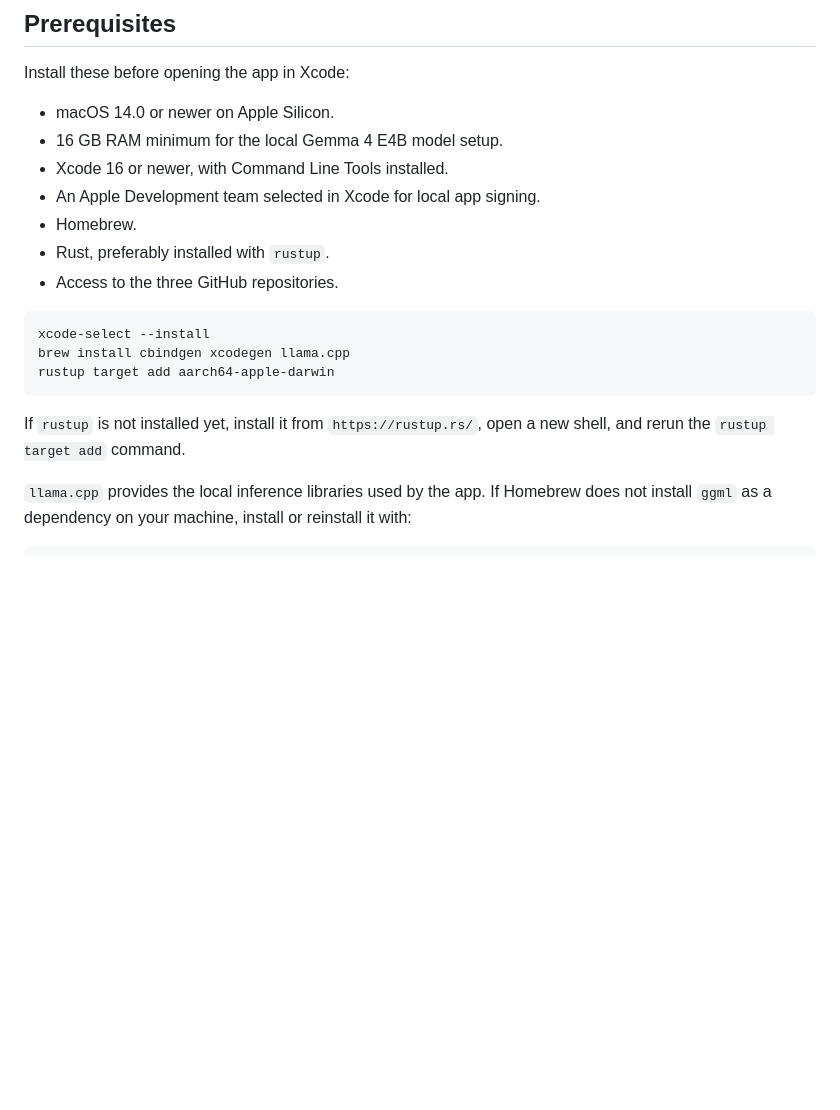
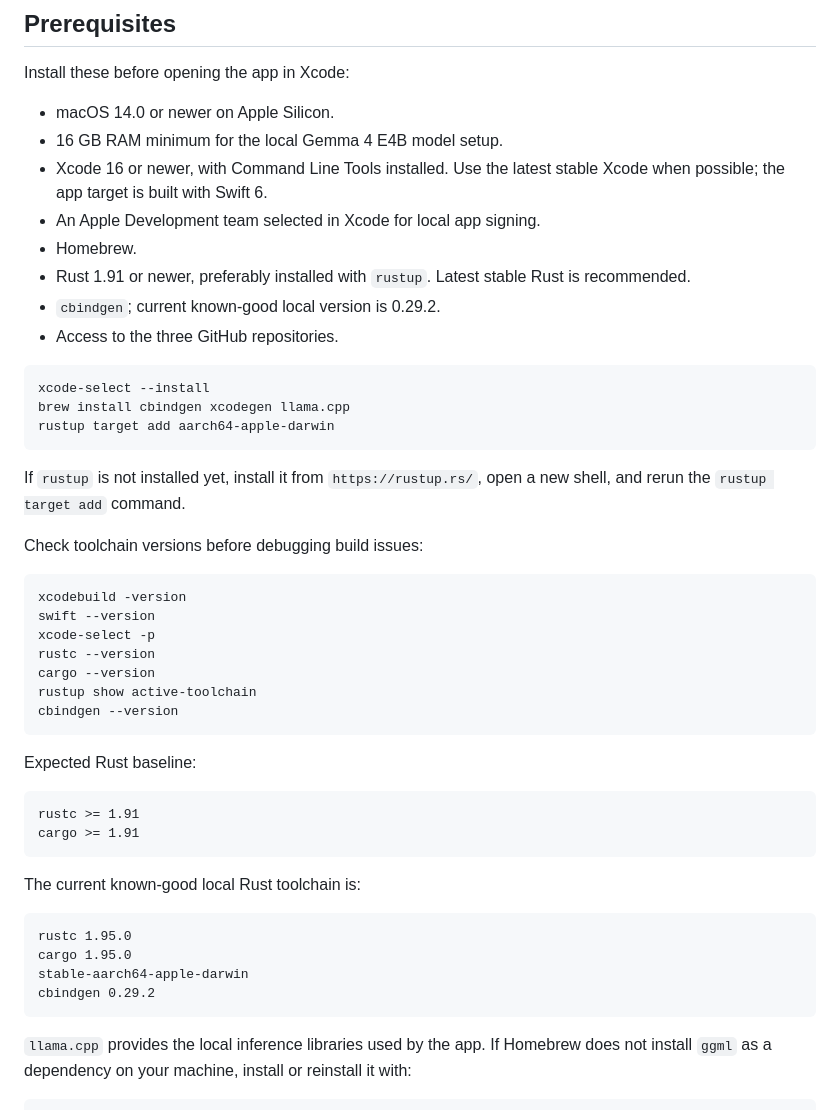
Before and after one commit to Ethereum-dAI/local-wallet-mac, a Markdown page: LOCAL_MONOREPO_SETUP.md, the part around one of its changes. GitHub-like rendering; blank space fills up the shorter version.

````diff
--- a/LOCAL_MONOREPO_SETUP.md
+++ b/LOCAL_MONOREPO_SETUP.md
@@ -18,10 +18,11 @@ Install these before opening the app in Xcode:
 
 - macOS 14.0 or newer on Apple Silicon.
 - 16 GB RAM minimum for the local Gemma 4 E4B model setup.
-- Xcode 16 or newer, with Command Line Tools installed.
+- Xcode 16 or newer, with Command Line Tools installed. Use the latest stable Xcode when possible; the app target is built with Swift 6.
 - An Apple Development team selected in Xcode for local app signing.
 - Homebrew.
-- Rust, preferably installed with `rustup`.
+- Rust 1.91 or newer, preferably installed with `rustup`. Latest stable Rust is recommended.
+- `cbindgen`; current known-good local version is 0.29.2.
 - Access to the three GitHub repositories.
 
 ```bash
@@ -31,6 +32,34 @@ rustup target add aarch64-apple-darwin
 ```
 
 If `rustup` is not installed yet, install it from `https://rustup.rs/`, open a new shell, and rerun the `rustup target add` command.
+
+Check toolchain versions before debugging build issues:
+
+```bash
+xcodebuild -version
+swift --version
+xcode-select -p
+rustc --version
+cargo --version
+rustup show active-toolchain
+cbindgen --version
+```
+
+Expected Rust baseline:
+
+```text
+rustc >= 1.91
+cargo >= 1.91
+```
+
+The current known-good local Rust toolchain is:
+
+```text
+rustc 1.95.0
+cargo 1.95.0
+stable-aarch64-apple-darwin
+cbindgen 0.29.2
+```
 
 `llama.cpp` provides the local inference libraries used by the app. If Homebrew does not install `ggml` as a dependency on your machine, install or reinstall it with:
 
````
Also changed, not shown: other parts of LOCAL_MONOREPO_SETUP.md (+42 -0 lines).
